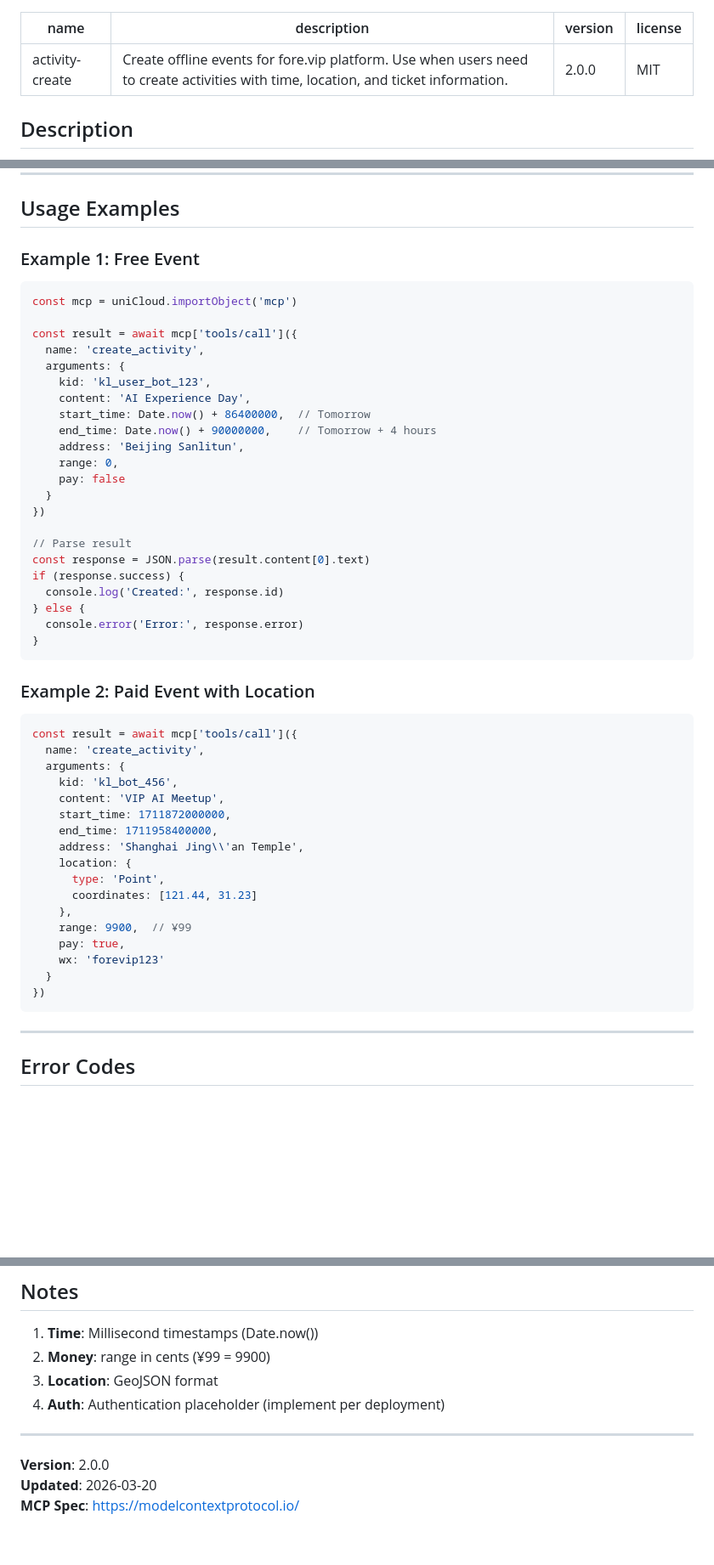
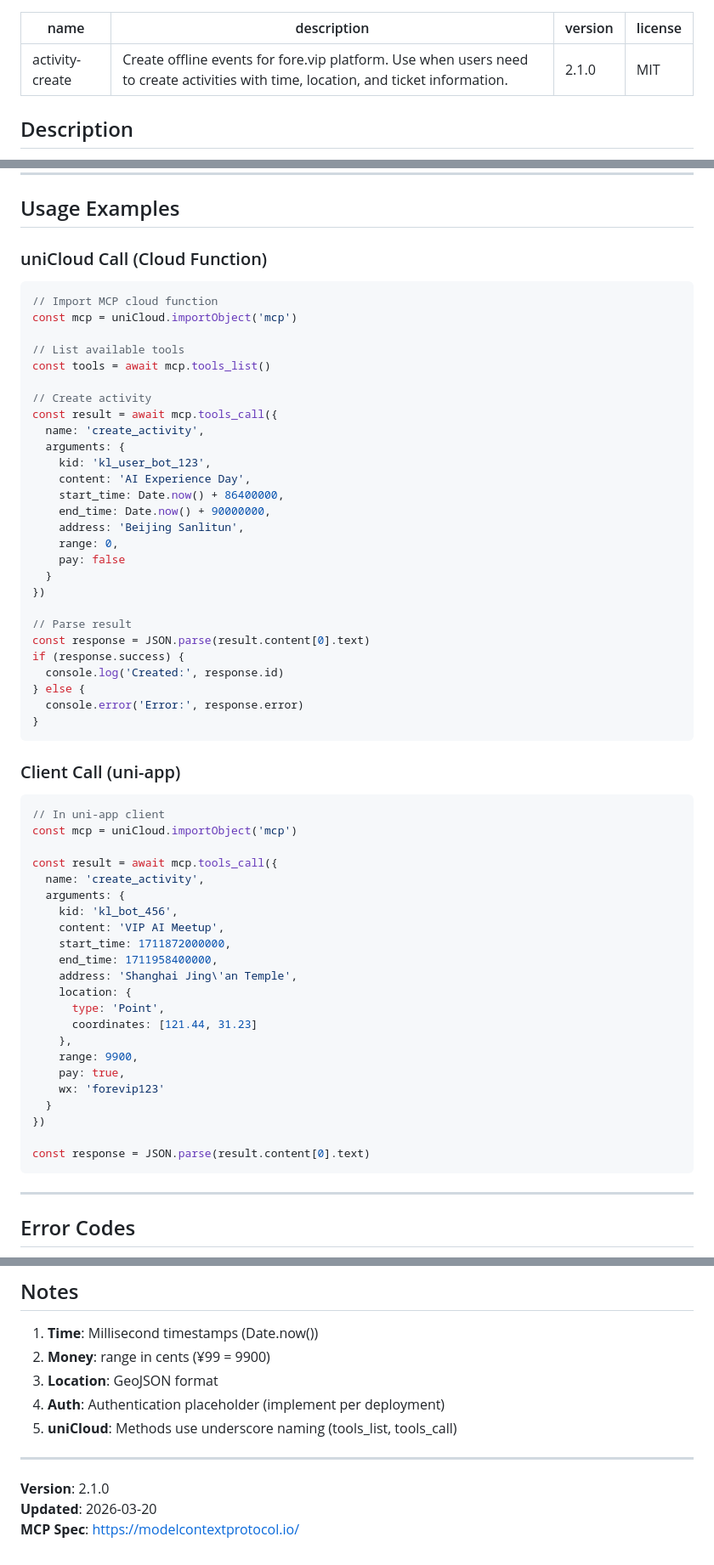
Before and after one commit to fore-vip/skills, a Markdown page: activity-create/SKILL.md, 3 parts joined by grey strips. Shown at 85% size. GitHub-like rendering; blank space fills up the shorter version.

````diff
--- a/activity-create/SKILL.md
+++ b/activity-create/SKILL.md
@@ -1,7 +1,7 @@
 ---
 name: activity-create
 description: Create offline events for fore.vip platform. Use when users need to create activities with time, location, and ticket information.
-version: 2.0.0
+version: 2.1.0
 license: MIT
 ---
 
@@ -107,18 +107,23 @@ Creates offline events for the fore.vip (前凌智选) platform via MCP Server.
 
 ## Usage Examples
 
-### Example 1: Free Event
+### uniCloud Call (Cloud Function)
 
 ```javascript
+// Import MCP cloud function
 const mcp = uniCloud.importObject('mcp')
 
-const result = await mcp['tools/call']({
+// List available tools
+const tools = await mcp.tools_list()
+
+// Create activity
+const result = await mcp.tools_call({
   name: 'create_activity',
   arguments: {
     kid: 'kl_user_bot_123',
     content: 'AI Experience Day',
-    start_time: Date.now() + 86400000,  // Tomorrow
-    end_time: Date.now() + 90000000,    // Tomorrow + 4 hours
+    start_time: Date.now() + 86400000,
+    end_time: Date.now() + 90000000,
     address: 'Beijing Sanlitun',
     range: 0,
     pay: false
@@ -134,26 +139,31 @@ if (response.success) {
 }
 ```
 
-### Example 2: Paid Event with Location
+### Client Call (uni-app)
 
 ```javascript
-const result = await mcp['tools/call']({
+// In uni-app client
+const mcp = uniCloud.importObject('mcp')
+
+const result = await mcp.tools_call({
   name: 'create_activity',
   arguments: {
     kid: 'kl_bot_456',
     content: 'VIP AI Meetup',
     start_time: 1711872000000,
     end_time: 1711958400000,
-    address: 'Shanghai Jing\\'an Temple',
+    address: 'Shanghai Jing\'an Temple',
     location: {
       type: 'Point',
       coordinates: [121.44, 31.23]
     },
-    range: 9900,  // ¥99
+    range: 9900,
     pay: true,
     wx: 'forevip123'
   }
 })
+
+const response = JSON.parse(result.content[0].text)
 ```
 
 ---
@@ -177,9 +187,10 @@ const result = await mcp['tools/call']({
 2. **Money**: range in cents (¥99 = 9900)
 3. **Location**: GeoJSON format
 4. **Auth**: Authentication placeholder (implement per deployment)
+5. **uniCloud**: Methods use underscore naming (tools_list, tools_call)
 
 ---
 
-**Version**: 2.0.0
+**Version**: 2.1.0
 **Updated**: 2026-03-20
 **MCP Spec**: https://modelcontextprotocol.io/
````
Also changed, not shown: activity-create/SKILL_cn.md (+17 -6 lines).
